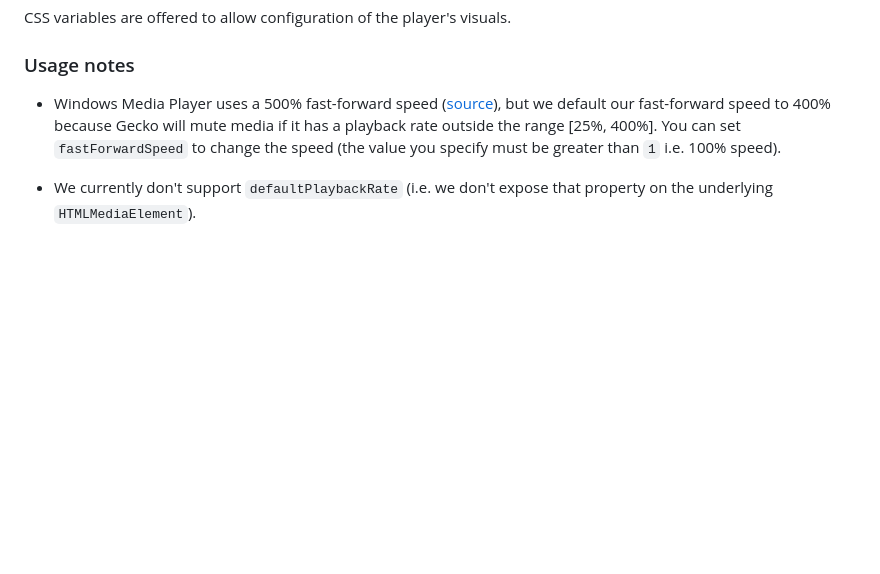
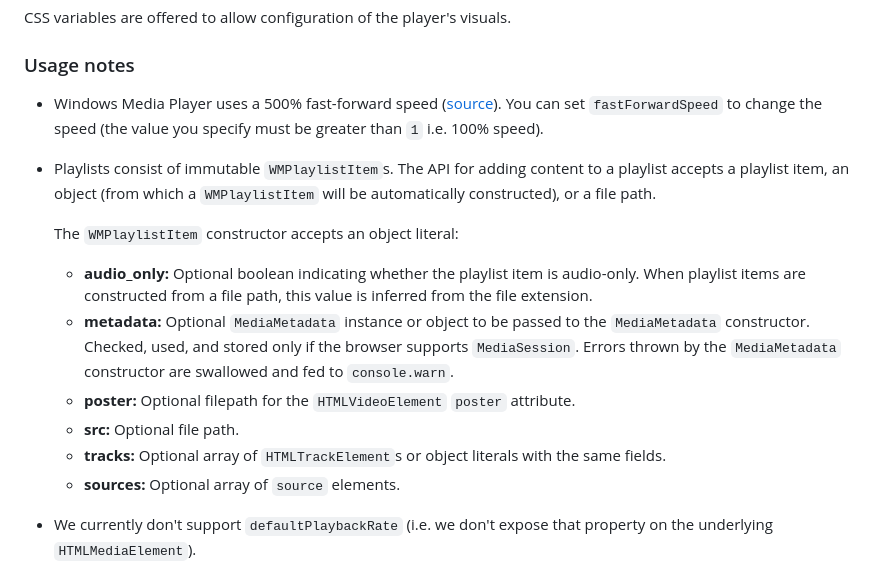
Before and after one commit to DavidJCobb/wmp-svg, a Markdown page: lab/wmplayer.md, the part around the change. Drawn GitHub-style; blank space fills up the shorter version.

Commit message:
Documentation

```diff
--- a/lab/wmplayer.md
+++ b/lab/wmplayer.md
@@ -48,7 +48,18 @@ CSS variables are offered to allow configuration of the player's visuals.
 
 ### Usage notes
 
-* Windows Media Player uses a 500% fast-forward speed ([source](https://learn.microsoft.com/en-us/previous-versions/windows/desktop/wmp/controls-fastforward)), but we default our fast-forward speed to 400% because Gecko will mute media if it has a playback rate outside the range [25%, 400%]. You can set `fastForwardSpeed` to change the speed (the value you specify must be greater than `1` i.e. 100% speed).
+* Windows Media Player uses a 500% fast-forward speed ([source](https://learn.microsoft.com/en-us/previous-versions/windows/desktop/wmp/controls-fastforward)). You can set `fastForwardSpeed` to change the speed (the value you specify must be greater than `1` i.e. 100% speed).
+
+* Playlists consist of immutable `WMPlaylistItem`s. The API for adding content to a playlist accepts a playlist item, an object (from which a `WMPlaylistItem` will be automatically constructed), or a file path.
+
+  The `WMPlaylistItem` constructor accepts an object literal:
+
+  * **audio_only:** Optional boolean indicating whether the playlist item is audio-only. When playlist items are constructed from a file path, this value is inferred from the file extension.
+  * **metadata:** Optional `MediaMetadata` instance or object to be passed to the `MediaMetadata` constructor. Checked, used, and stored only if the browser supports `MediaSession`. Errors thrown by the `MediaMetadata` constructor are swallowed and fed to `console.warn`.
+  * **poster:** Optional filepath for the `HTMLVideoElement` `poster` attribute.
+  * **src:** Optional file path.
+  * **tracks:** Optional array of `HTMLTrackElement`s or object literals with the same fields.
+  * **sources:** Optional array of `source` elements.
 
 * We currently don't support `defaultPlaybackRate` (i.e. we don't expose that property on the underlying `HTMLMediaElement`).
 
```
Also changed, not shown: lab/TODO.md (+7 -7 lines).
